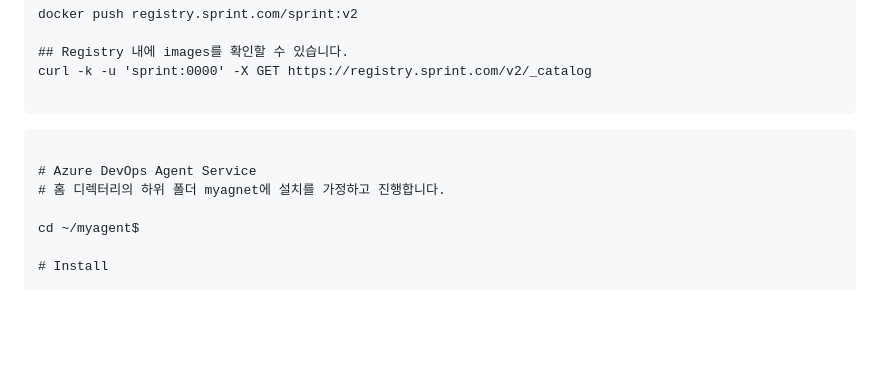
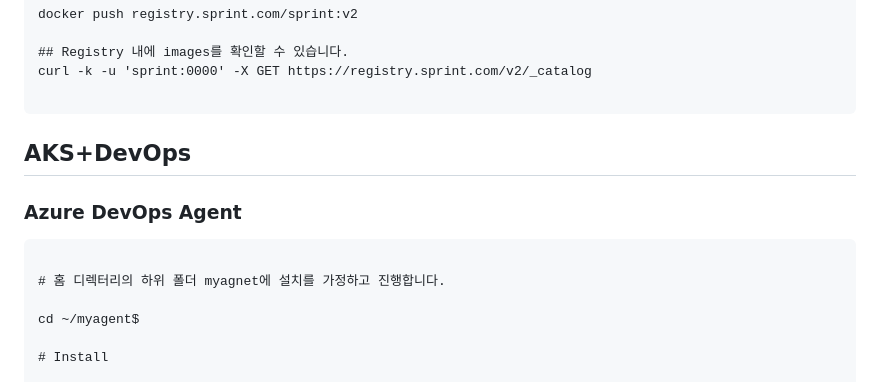
Before and after one commit to Kuberntes-AKS-sprint/hands-on, a Markdown page: README.md, the part around the change. Drawn GitHub-style; blank space fills up the shorter version.

````diff
--- a/README.md
+++ b/README.md
@@ -107,9 +107,11 @@ curl -k -u 'sprint:0000' -X GET https://registry.sprint.com/v2/_catalog
 
 ```
 
+## AKS+DevOps
+
+### Azure DevOps Agent
 ```
 
-# Azure DevOps Agent Service
 # 홈 디렉터리의 하위 폴더 myagnet에 설치를 가정하고 진행합니다.
 
 cd ~/myagent$
````
